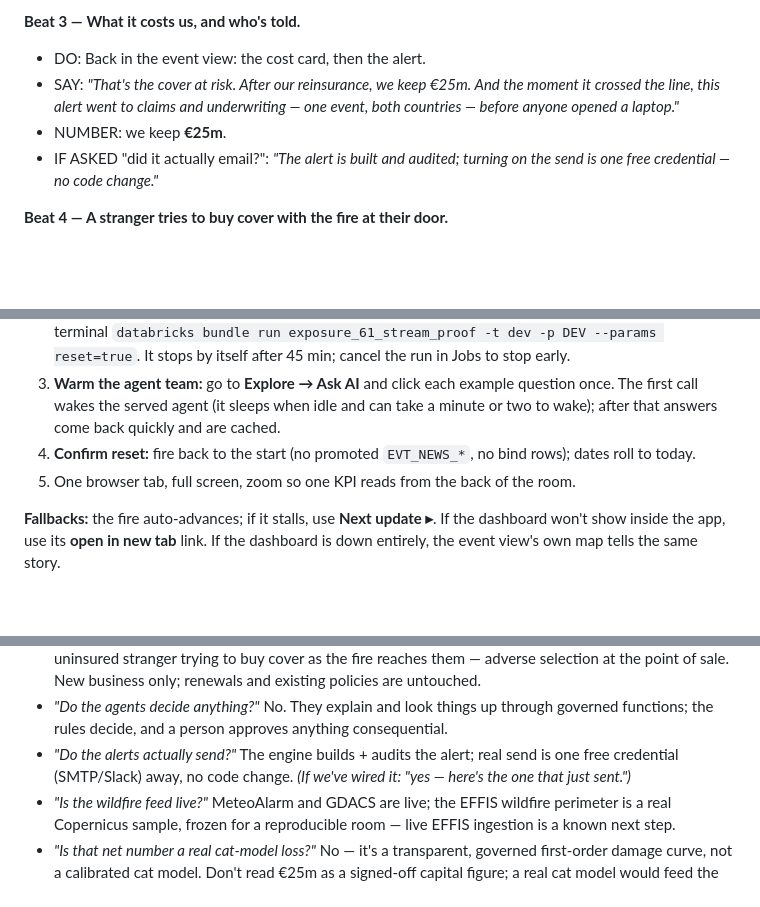
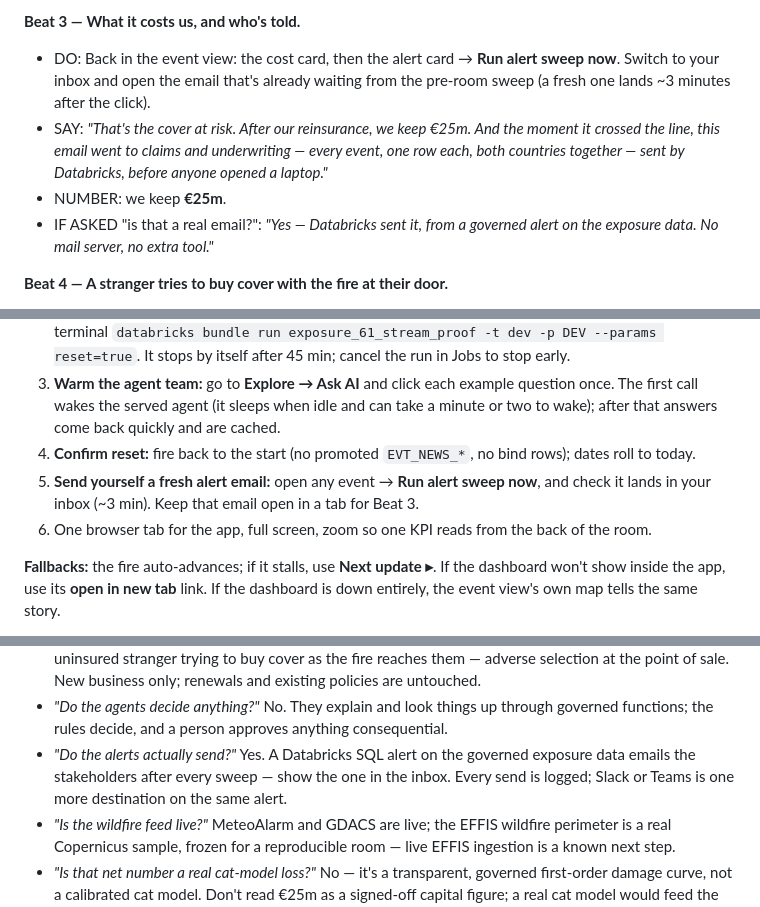
Before and after one commit to wryszka/exposure-response-workbench, a Markdown page: docs/DEMO_DOC.md, 3 parts joined by grey strips. GitHub-like rendering; blank space fills up the shorter version.

Commit message:
Demo doc: the alert email is real now (Databricks SQL alert)
Co-authored-by: Isaac <no-reply@databricks.com>

```diff
--- a/docs/DEMO_DOC.md
+++ b/docs/DEMO_DOC.md
@@ -23,10 +23,10 @@ The app opens on the **alert board** — one card per active event. Make sure it
 - NUMBERS: homes in the path climbing as it grows (0 → 73 → 90 → 105 homes; €287.5m at full size — the app and the dashboard show the same numbers), and the **live-ingestion** counter ticking.
 
 **Beat 3 — What it costs us, and who's told.**
-- DO: Back in the event view: the cost card, then the alert.
-- SAY: *"That's the cover at risk. After our reinsurance, we keep €25m. And the moment it crossed the line, this alert went to claims and underwriting — one event, both countries — before anyone opened a laptop."*
+- DO: Back in the event view: the cost card, then the alert card → **Run alert sweep now**. Switch to your inbox and open the email that's already waiting from the pre-room sweep (a fresh one lands ~3 minutes after the click).
+- SAY: *"That's the cover at risk. After our reinsurance, we keep €25m. And the moment it crossed the line, this email went to claims and underwriting — every event, one row each, both countries together — sent by Databricks, before anyone opened a laptop."*
 - NUMBER: we keep **€25m**.
-- IF ASKED "did it actually email?": *"The alert is built and audited; turning on the send is one free credential — no code change."*
+- IF ASKED "is that a real email?": *"Yes — Databricks sent it, from a governed alert on the exposure data. No mail server, no extra tool."*
 
 **Beat 4 — A stranger tries to buy cover with the fire at their door.**
 - DO: In the **Get cover** panel pick 🔥 **Villa in the Var** → quote → **Buy cover now** → **Declined**. Then pick 🏡 **Apartment in Munich** → quote → **Buy** → **Bound**.
@@ -49,7 +49,8 @@ The app opens on the **alert board** — one card per active event. Make sure it
 2. **Start the live-ingestion job** ~5 min before, so the dashboard's ingestion counter is ticking when you get there: in Databricks **Jobs → exposure_61_stream_proof → Run now** (set `reset=true`), or from a terminal `databricks bundle run exposure_61_stream_proof -t dev -p DEV --params reset=true`. It stops by itself after 45 min; cancel the run in Jobs to stop early.
 3. **Warm the agent team:** go to **Explore → Ask AI** and click each example question once. The first call wakes the served agent (it sleeps when idle and can take a minute or two to wake); after that answers come back quickly and are cached.
 4. **Confirm reset:** fire back to the start (no promoted `EVT_NEWS_*`, no bind rows); dates roll to today.
-5. One browser tab, full screen, zoom so one KPI reads from the back of the room.
+5. **Send yourself a fresh alert email:** open any event → **Run alert sweep now**, and check it lands in your inbox (~3 min). Keep that email open in a tab for Beat 3.
+6. One browser tab for the app, full screen, zoom so one KPI reads from the back of the room.
 
 **Fallbacks:** the fire auto-advances; if it stalls, use **Next update ▸**. If the dashboard won't show inside the app, use its **open in new tab** link. If the dashboard is down entirely, the event view's own map tells the same story.
 - App URL: https://exposure-response-workbench-7474656169654171.aws.databricksapps.com
@@ -109,7 +110,7 @@ Open these **only when asked** — they are the answer to "can it also…", neve
 - *"How do we know the feed data is right?"* Every batch passes a quality gate (empty, missing locations, outside Europe, broken shapes, duplicates, staleness). A failing batch is quarantined and the previous good data stays — show the rejected batch on the Data sources & quality screen.
 - *"Our customers are insured all year — why would we block a sale?"* It isn't about the existing book. It's the uninsured stranger trying to buy cover as the fire reaches them — adverse selection at the point of sale. New business only; renewals and existing policies are untouched.
 - *"Do the agents decide anything?"* No. They explain and look things up through governed functions; the rules decide, and a person approves anything consequential.
-- *"Do the alerts actually send?"* The engine builds + audits the alert; real send is one free credential (SMTP/Slack) away, no code change. *(If we've wired it: "yes — here's the one that just sent.")*
+- *"Do the alerts actually send?"* Yes. A Databricks SQL alert on the governed exposure data emails the stakeholders after every sweep — show the one in the inbox. Every send is logged; Slack or Teams is one more destination on the same alert.
 - *"Is the wildfire feed live?"* MeteoAlarm and GDACS are live; the EFFIS wildfire perimeter is a real Copernicus sample, frozen for a reproducible room — live EFFIS ingestion is a known next step.
 - *"Is that net number a real cat-model loss?"* No — it's a transparent, governed first-order damage curve, not a calibrated cat model. Don't read €25m as a signed-off capital figure; a real cat model would feed the curve (roadmap).
 - *"Does it really block a bind in our underwriting system?"* The control logic + audit are real; wiring it into the live underwriting workflow is the deferred next phase (scope decision). Today it's a self-contained vignette.
```
